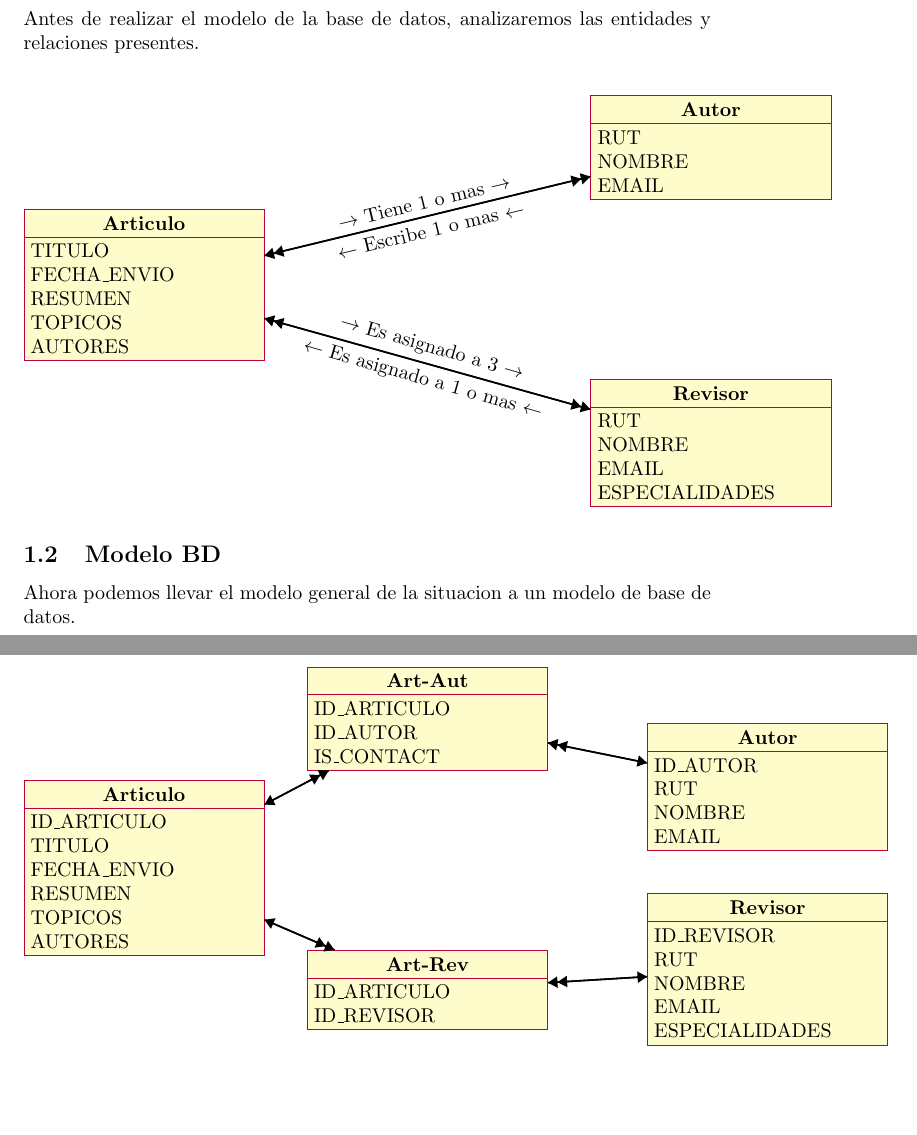
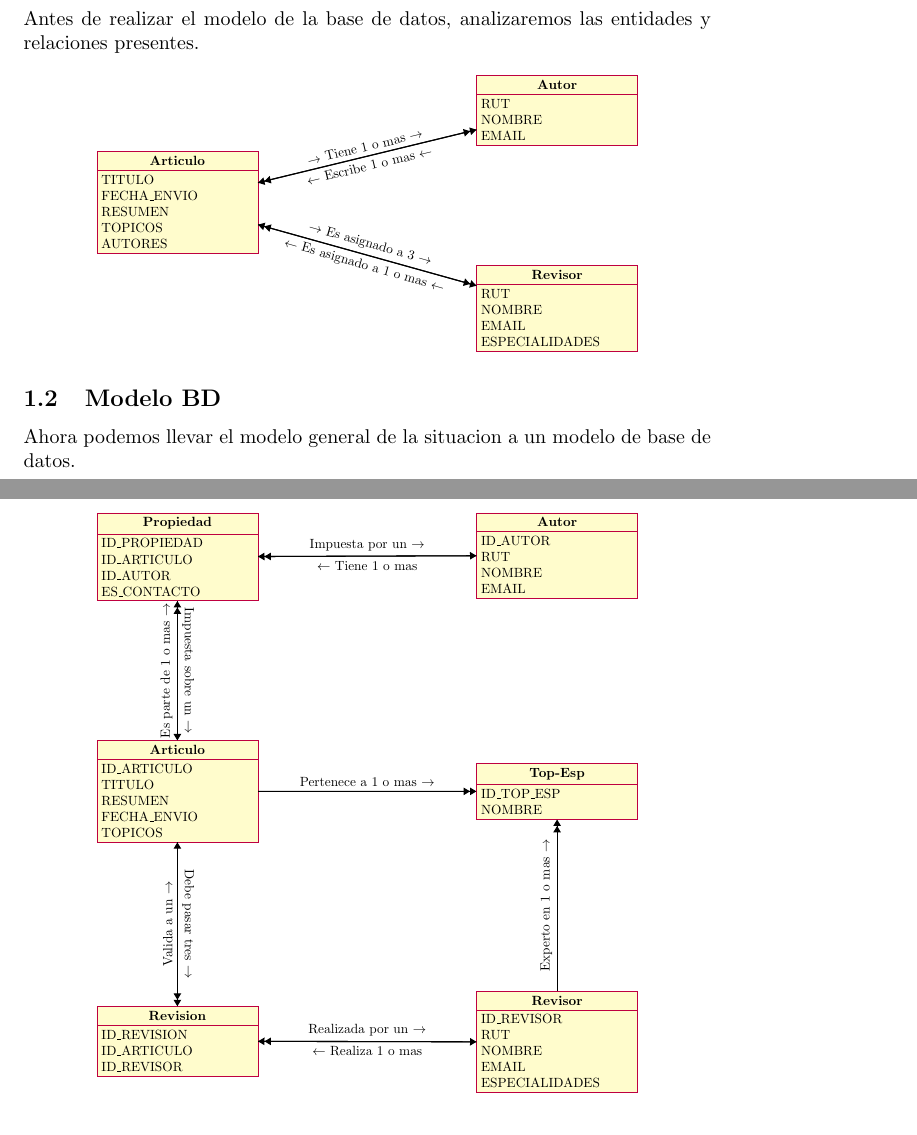
Before and after one commit to madmti/Tarea_1, a LaTeX document (Tex/Modelo.tex): two parts of pages 1 and 2 of 2, joined at a grey line, cut so that both start at the same text, the shorter picture padded with empty space. Compiled offline with pdfLaTeX.

```diff
--- a/Tex/Modelo.tex
+++ b/Tex/Modelo.tex
@@ -23,6 +23,7 @@
 Antes de realizar el modelo de la base de datos, analizaremos las entidades y relaciones presentes.
 
 \begin{center}
+\resizebox{0.8\textwidth}{!}{
 \begin{tikzpicture}
 \begin{class}[text width=4cm]{Articulo}{0 ,-2}
     \attribute{TITULO}
@@ -52,41 +53,44 @@
 \draw [thick,-{Triangle}{Triangle}] (Autor) --++ (Articulo) node[midway, rotate=13.5, below] {$\leftarrow$ Escribe 1 o mas $\leftarrow$};
 
 \end{tikzpicture}
+}
 \end{center}
 
 \subsection{Modelo BD}
 Ahora podemos llevar el modelo general de la situacion a un modelo de base de datos.
 
 \begin{center}
+\resizebox{0.8\textwidth}{!}{
 \begin{tikzpicture}
-    \begin{class}[text width=4cm]{Articulo}{0 ,-2}
+    \begin{class}[text width=4cm]{Articulo}{-1 ,-3}
         \attribute{ID\_ARTICULO}
         \attribute{TITULO}
+        \attribute{RESUMEN}
         \attribute{FECHA\_ENVIO}
-        \attribute{RESUMEN}
         \attribute{TOPICOS}
-        \attribute{AUTORES}
     \end{class}
 
-    \begin{class}[text width=4cm]{Art-Aut}{5 ,0}
+    \begin{class}[text width=4cm]{Propiedad}{-1 ,3}
+        \attribute{ID\_PROPIEDAD}
         \attribute{ID\_ARTICULO}
         \attribute{ID\_AUTOR}
-        \attribute{IS\_CONTACT}
+        \attribute{ES\_CONTACTO}
     \end{class}
 
-    \begin{class}[text width=4cm]{Autor}{11 ,-1}
+    \begin{class}[text width=4cm]{Autor}{9 ,3}
         \attribute{ID\_AUTOR}
         \attribute{RUT}
         \attribute{NOMBRE}
         \attribute{EMAIL}
     \end{class}
 
-    \begin{class}[text width=4cm]{Art-Rev}{5 ,-5}
+    \begin{class}[text width=4cm]{Revision}{-1 ,-10}
+        \attribute{ID\_REVISION}
         \attribute{ID\_ARTICULO}
         \attribute{ID\_REVISOR}
     \end{class}
 
-    \begin{class}[text width=4cm]{Revisor}{11 ,-4}
+    \begin{class}[text width=4cm]{Revisor}{9 ,-9.6}
         \attribute{ID\_REVISOR}
         \attribute{RUT}
         \attribute{NOMBRE}
@@ -94,17 +98,28 @@
         \attribute{ESPECIALIDADES}
     \end{class}
 
-    \draw [thick,-{Triangle}{Triangle}] (Articulo) --++ (Art-Rev);
-    \draw [thick, -{Triangle}] (Art-Rev) --++ (Articulo);
-    \draw [thick,-{Triangle}{Triangle}] (Revisor) --++ (Art-Rev);
-    \draw [thick, -{Triangle}] (Art-Rev) --++ (Revisor);
+    \begin{class}[text width=4cm]{Top-Esp}{9 ,-3.6}
+        \attribute{ID\_TOP\_ESP}
+        \attribute{NOMBRE}
+    \end{class}
 
-    \draw [thick,-{Triangle}{Triangle}] (Articulo) --++ (Art-Aut);
-    \draw [thick, -{Triangle}] (Art-Aut) --++ (Articulo);
-    \draw [thick,-{Triangle}{Triangle}] (Autor) --++ (Art-Aut);
-    \draw [thick, -{Triangle}] (Art-Aut) --++ (Autor);
+    \draw [thick,-{Triangle}{Triangle}] (Articulo) --++ (Revision) node[midway, rotate=90, above] {Valida a un $\rightarrow$};
+    \draw [thick, -{Triangle}] (Revision) --++ (Articulo) node[midway, rotate=-90, above] {Debe pasar tres $\rightarrow$};
+
+    \draw [thick,-{Triangle}{Triangle}] (Revisor) --++ (Revision) node[midway, above] {Realizada por un $\rightarrow$};
+    \draw [thick, -{Triangle}] (Revision) --++ (Revisor) node[midway, below] {$\leftarrow$ Realiza 1 o mas};
+
+    \draw [thick,-{Triangle}{Triangle}] (Articulo) --++ (Propiedad) node[midway, rotate=90, above] {Es parte de 1 o mas $\rightarrow$};
+    \draw [thick, -{Triangle}] (Propiedad) --++ (Articulo) node[midway, rotate=-90, above] {Impuesta sobre un $\rightarrow$};
+
+    \draw [thick,-{Triangle}{Triangle}] (Autor) --++ (Propiedad) node[midway, above] {Impuesta por un $\rightarrow$};
+    \draw [thick, -{Triangle}] (Propiedad) --++ (Autor) node[midway, below] {$\leftarrow$ Tiene 1 o mas};
+
+    \draw [thick,-{Triangle}{Triangle}] (Revisor) --++ (Top-Esp) node[midway, rotate=90, above] {Experto en 1 o mas $\rightarrow$};
+    \draw [thick,-{Triangle}{Triangle}] (Articulo) --++ (Top-Esp) node[midway, above] {Pertenece a 1 o mas $\rightarrow$};
 
 \end{tikzpicture}
+}
 \end{center}
 
 \section{Diccionario de Datos}
```
Also changed, not shown: docker-compose.yml (added, +13 -0 lines), README.txt, Tex/Modelo.pdf, 5 other files.
